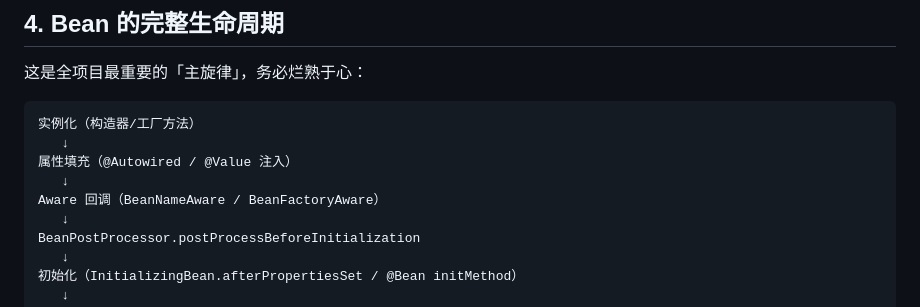
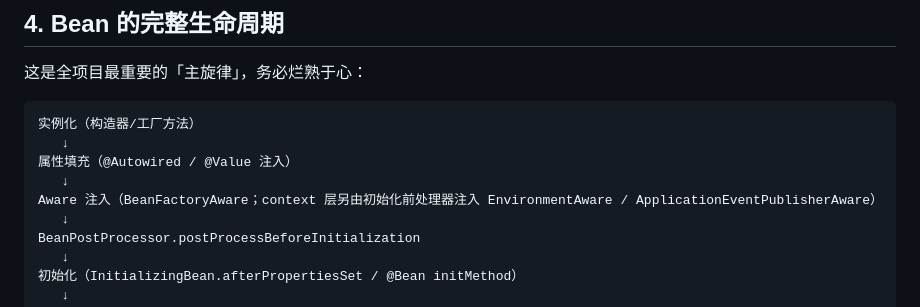
Before and after one commit to NoctilumeDev/MiniSpringBoot, a Markdown page: docs/01-ioc-container.md, the part around the change. GitHub-like rendering.

```diff
--- a/docs/01-ioc-container.md
+++ b/docs/01-ioc-container.md
@@ -85,7 +85,7 @@ BeanDefinitionRegistry（保存 BeanDefinition 图纸）
    ↓
 属性填充（@Autowired / @Value 注入）
    ↓
-Aware 回调（BeanNameAware / BeanFactoryAware）
+Aware 注入（BeanFactoryAware；context 层另由初始化前处理器注入 EnvironmentAware / ApplicationEventPublisherAware）
    ↓
 BeanPostProcessor.postProcessBeforeInitialization
    ↓
```
Also changed, not shown: docs/teaching-to-engineering.md (+29 -4 lines).
